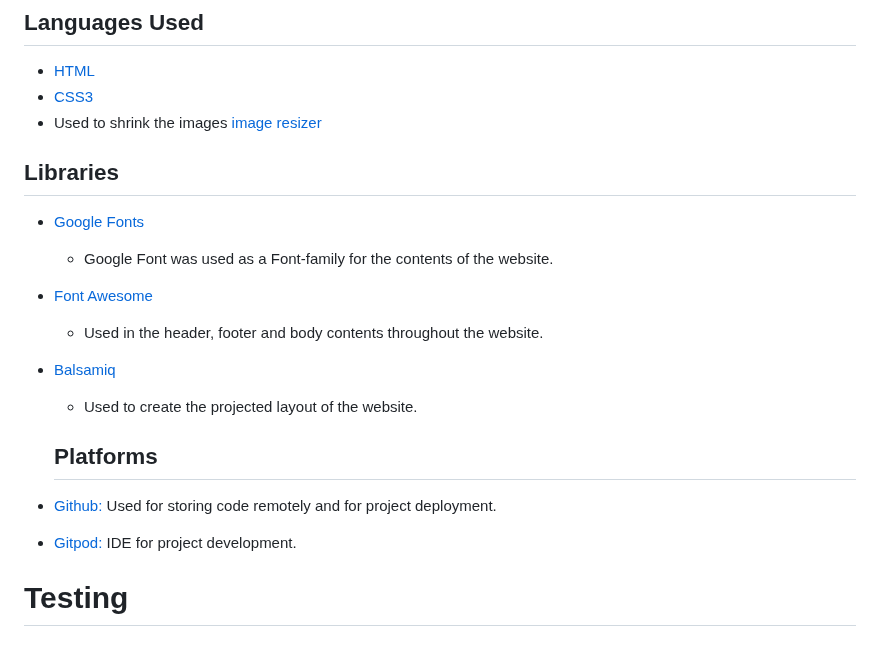
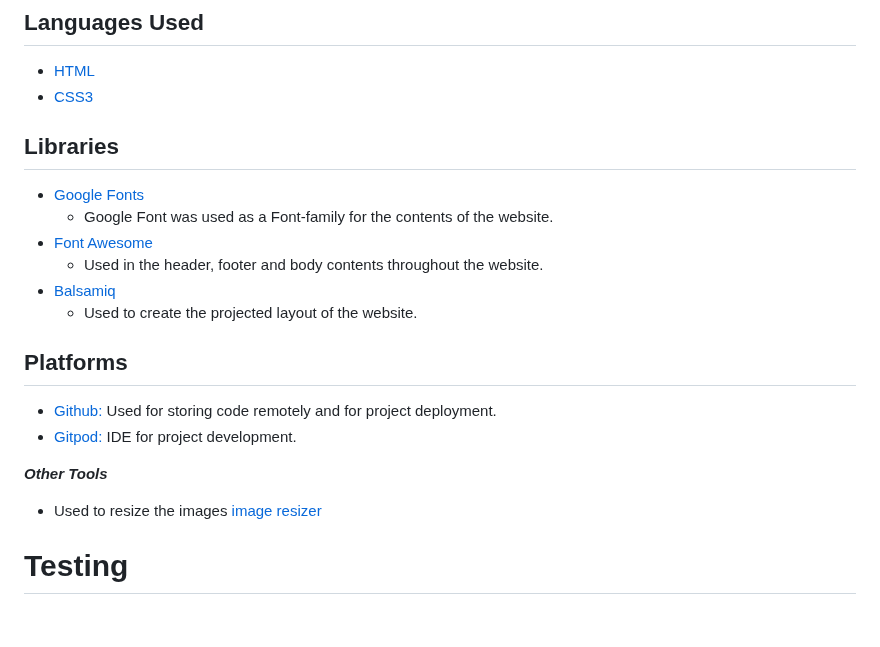
Before and after one commit to Issam-Allymis/S-G-F, a Markdown page: README.md, the part around the change. Drawn GitHub-style.

Commit message:
doc: technology update
Signed-off-by: Issam-Allymis <126810074+Issam-Allymis@users.noreply.github.com>

```diff
--- a/README.md
+++ b/README.md
@@ -122,7 +122,6 @@ As part of the planning stage, I used [Balsamiq](https://balsamiq.com/) to creat
 ## Languages Used
 - [HTML](https://en.wikipedia.org/wiki/HTML)
 - [CSS3](https://en.wikipedia.org/wiki/CSS)
-- Used to shrink the images [image resizer](https://imageresizer.com/)
 
 ## Libraries
 - [Google Fonts](https://fonts.google.com/)
@@ -132,9 +131,12 @@ As part of the planning stage, I used [Balsamiq](https://balsamiq.com/) to creat
 - [Balsamiq](https://balsamiq.com/)
   - Used to create the projected layout of the website.
 
-  ## Platforms
+## Platforms
 - [Github:](https://github.com/) Used for storing code remotely and for project deployment.
 - [Gitpod:](https://www.gitpod.io/) IDE for project development.
+
+***Other Tools***
+- Used to resize the images [image resizer](https://imageresizer.com/)
 
 # Testing
 ## introduction
```
